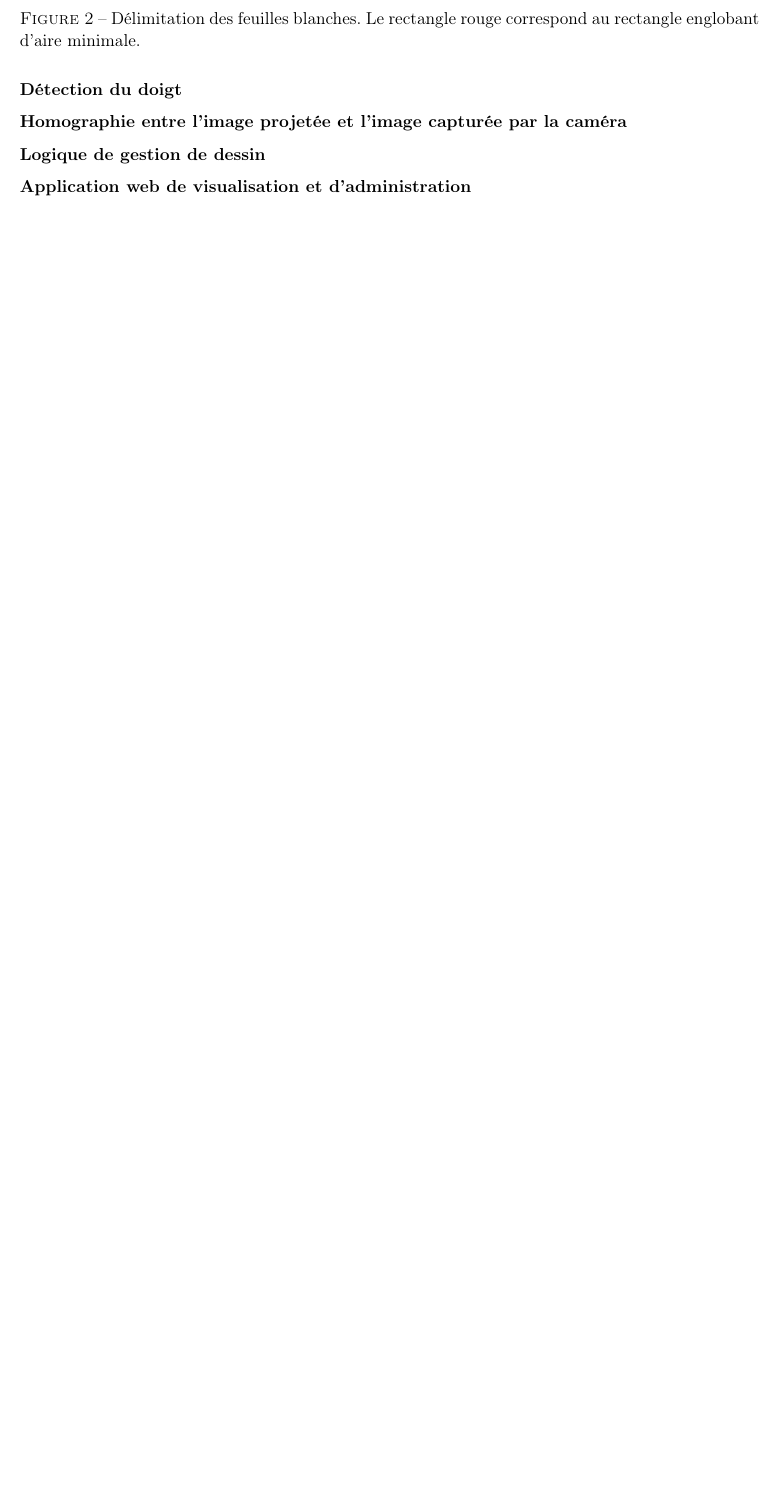
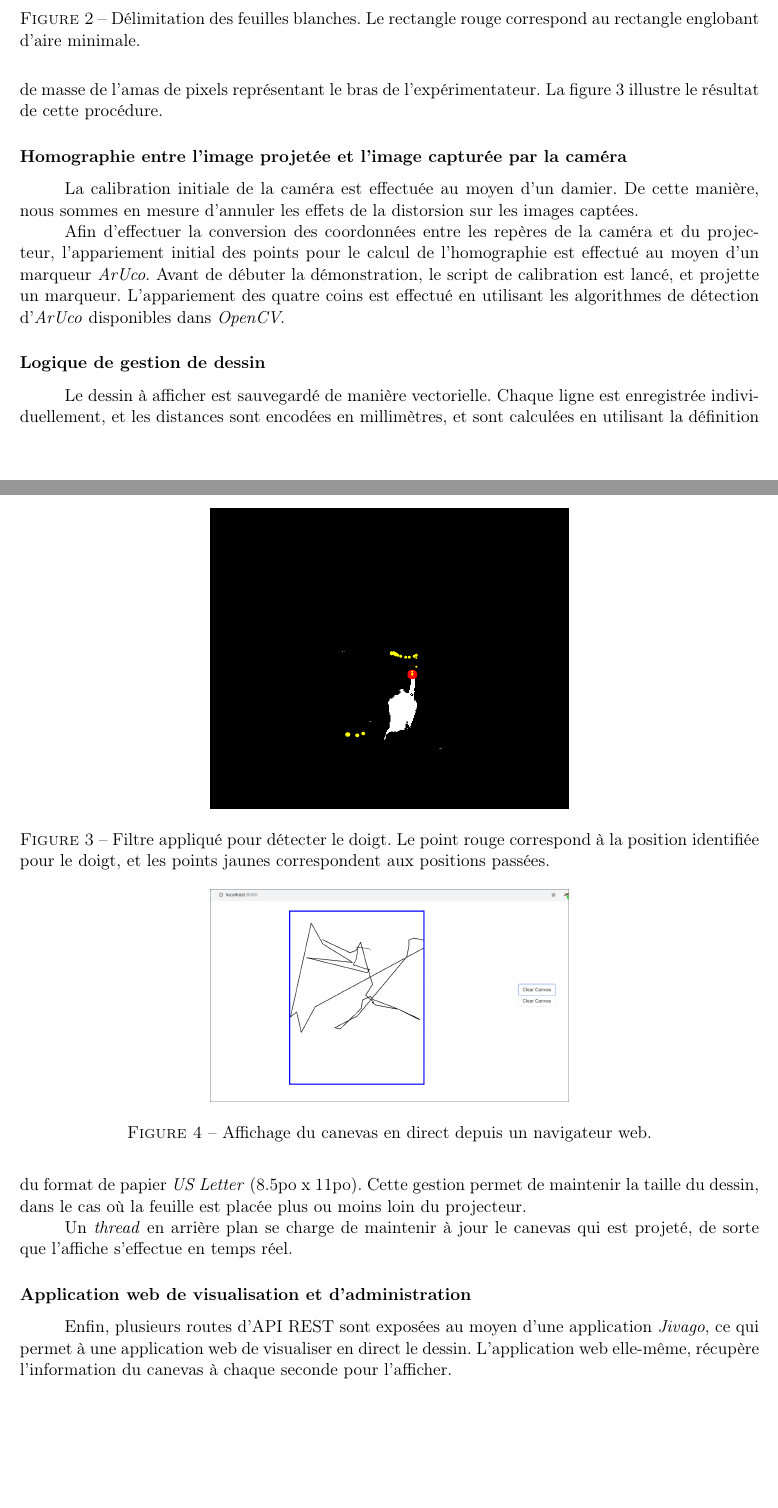
Before and after one commit to fredericbernard/interactive-sheet, a LaTeX document (rapport/main.tex): part of page 3 of 3 before the commit and two parts of pages 3 and 4 of 5 after it, the two joined at a grey line, cut so that both start at the same text, the shorter picture padded with empty space. Compiled offline with pdfLaTeX.

Commit message:
description de fonctionnalité finie

```diff
--- a/rapport/main.tex
+++ b/rapport/main.tex
@@ -86,11 +94,56 @@ Un exemple de détection est présenté à la figure \ref{detection_feuille}.
+est choisie comme le point les plus éloigné du centre de masse de l'amas de
+pixels représentant le bras de l'expérimentateur. La figure
+\ref{detection_doigt} illustre le résultat de cette procédure.
 
-\subsubsection{Homographie entre l'image projetée et l'image capturée par la caméra}
-% processus de calibration
+\begin{figure}[h]
+  \centering
+  \includegraphics[width=8cm]{detection-doigt.png}
+  \caption{Filtre appliqué pour détecter le doigt. Le point rouge correspond à
+    la position identifiée pour le doigt, et les points jaunes correspondent aux
+    positions passées.}
+  \label{detection_doigt}
+\end{figure}
+
+
+\subsubsection{Homographie entre l'image projetée et l'image capturée par la
+  caméra}
+La calibration initiale de la caméra est effectuée au moyen d'un damier. De
+cette manière, nous sommes en mesure d'annuler les effets de la distorsion sur
+les images captées.
+
+Afin d'effectuer la conversion des coordonnées entre les repères de la caméra et
+du projecteur, l'appariement initial des points pour le calcul de l'homographie
+est effectué au moyen d'un marqueur \textit{ArUco}. Avant de débuter la
+démonstration, le script de calibration est lancé, et projette un marqueur.
+L'appariement des quatre coins est effectué en utilisant les algorithmes de
+détection d'\textit{ArUco} disponibles dans \textit{OpenCV}.
+
+% TODO : image processus de calibrataion
 
 \subsubsection{Logique de gestion de dessin}
 
+Le dessin à afficher est sauvegardé de manière vectorielle. Chaque ligne est
+enregistrée individuellement, et les distances sont encodées en millimètres, et
+sont calculées en utilisant la définition du format de papier \textit{US
+  Letter} (8.5po x 11po). Cette gestion permet de maintenir la taille du dessin,
+dans le cas où la feuille est placée plus ou moins loin du projecteur.
+
+Un \textit{thread} en arrière plan se charge de maintenir à jour le canevas qui
+est projeté, de sorte que l'affiche s'effectue en temps réel.
+
 \subsubsection{Application web de visualisation et d'administration}
 
+Enfin, plusieurs routes d'API REST sont exposées au moyen d'une application
+\textit{Jivago}, ce qui permet à une application web de visualiser en direct le
+dessin. L'application web elle-même, récupère l'information du canevas à chaque
+seconde pour l'afficher.
+
+\begin{figure}
+  \centering
+  \includegraphics[width=8cm]{web-canvas.png}
+  \caption{Affichage du canevas en direct depuis un navigateur web.}
+  \label{web_ui}
+  \end{figure}
 
 \section{Performances}
 
```
Also changed, not shown: rapport/assets/detection-doigt.png (added), rapport/assets/web-canvas.png (added), rapport/main.tex (10 more changed lines).
